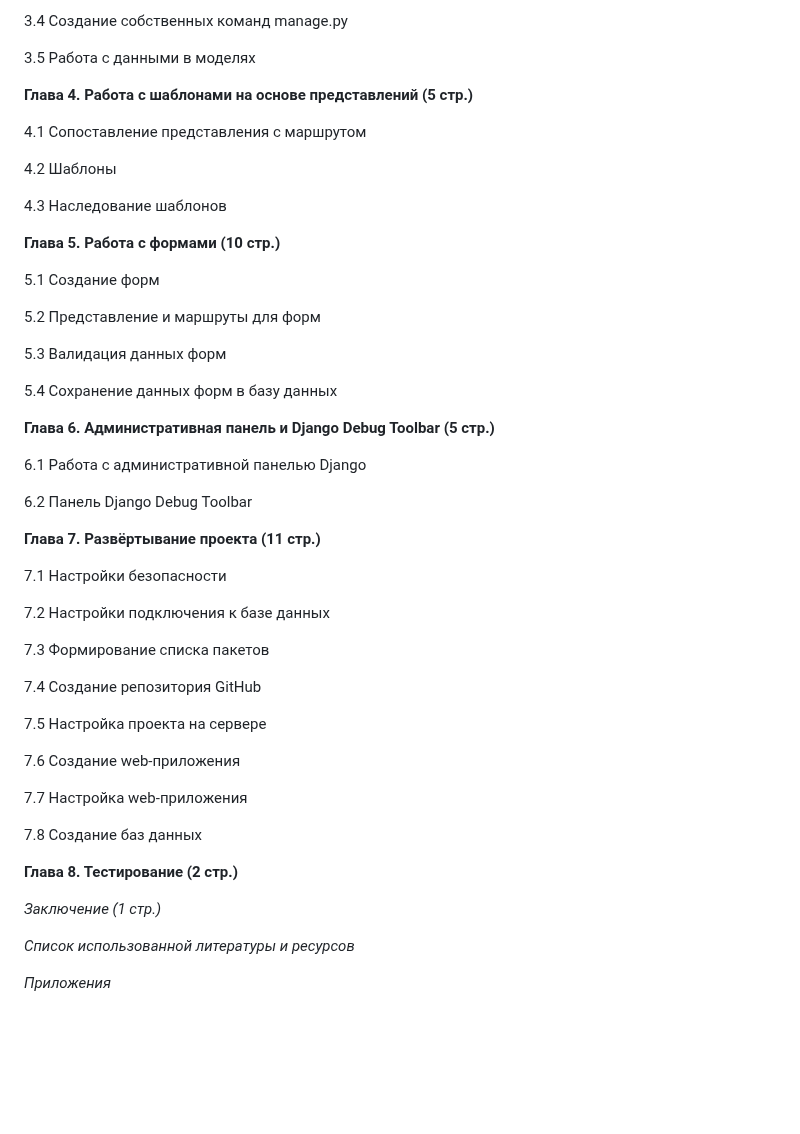
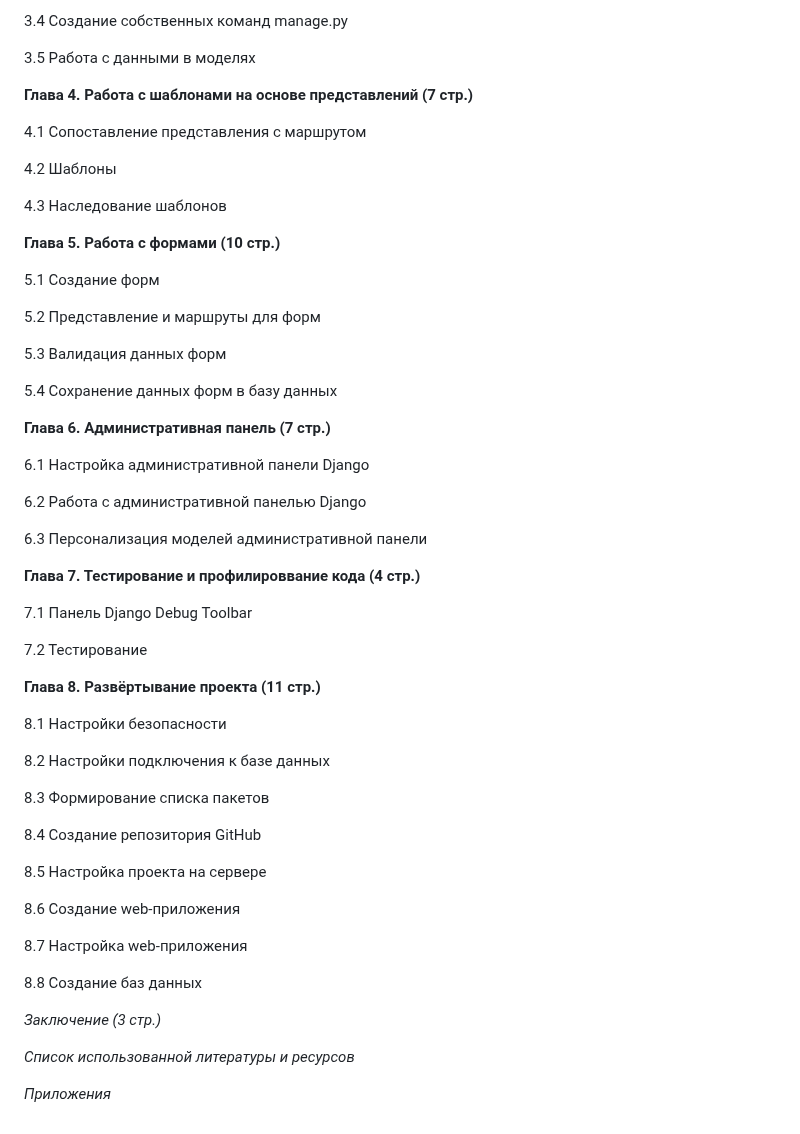
Before and after one commit to Alexey913/diploma, a Markdown page: README.md, the part around the change. Drawn GitHub-style; blank space fills up the shorter version.

```diff
--- a/README.md
+++ b/README.md
@@ -70,7 +70,7 @@ _Введение (2 стр.)_
 
 3.5 Работа с данными в моделях
 
-**Глава 4. Работа с шаблонами на основе представлений (5 стр.)**
+**Глава 4. Работа с шаблонами на основе представлений (7 стр.)**
 
 4.1 Сопоставление представления с маршрутом
 
@@ -88,33 +88,39 @@ _Введение (2 стр.)_
 
 5.4 Сохранение данных форм в базу данных
 
-**Глава 6. Административная панель и Django Debug Toolbar (5 стр.)**
+**Глава 6. Административная панель (7 стр.)**
 
-6.1 Работа с административной панелью Django
+6.1 Настройка административной панели Django
 
-6.2 Панель Django Debug Toolbar
+6.2 Работа с административной панелью Django
 
-**Глава 7. Развёртывание проекта (11 стр.)**
+6.3 Персонализация моделей административной панели
 
-7.1 Настройки безопасности
+**Глава 7. Тестирование и профилироввание кода (4 стр.)**
 
-7.2 Настройки подключения к базе данных
+7.1 Панель Django Debug Toolbar
 
-7.3 Формирование списка пакетов
+7.2 Тестирование
 
-7.4 Создание репозитория GitHub
+**Глава 8. Развёртывание проекта (11 стр.)**
 
-7.5 Настройка проекта на сервере
+8.1 Настройки безопасности
 
-7.6 Создание web-приложения
+8.2 Настройки подключения к базе данных
 
-7.7 Настройка web-приложения
+8.3 Формирование списка пакетов
 
-7.8 Создание баз данных
+8.4 Создание репозитория GitHub
 
-**Глава 8. Тестирование (2 стр.)**
+8.5 Настройка проекта на сервере
 
-_Заключение (1 стр.)_
+8.6 Создание web-приложения
+
+8.7 Настройка web-приложения
+
+8.8 Создание баз данных
+
+_Заключение (3 стр.)_
 
 _Список использованной литературы и ресурсов_
 
```
